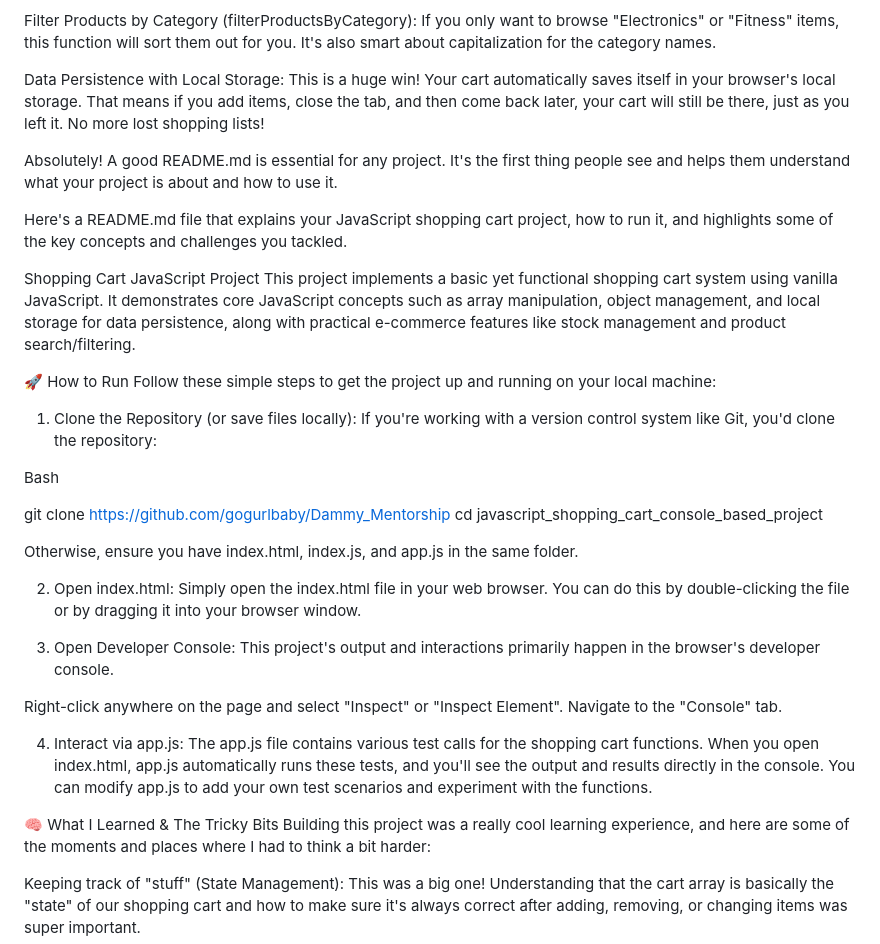
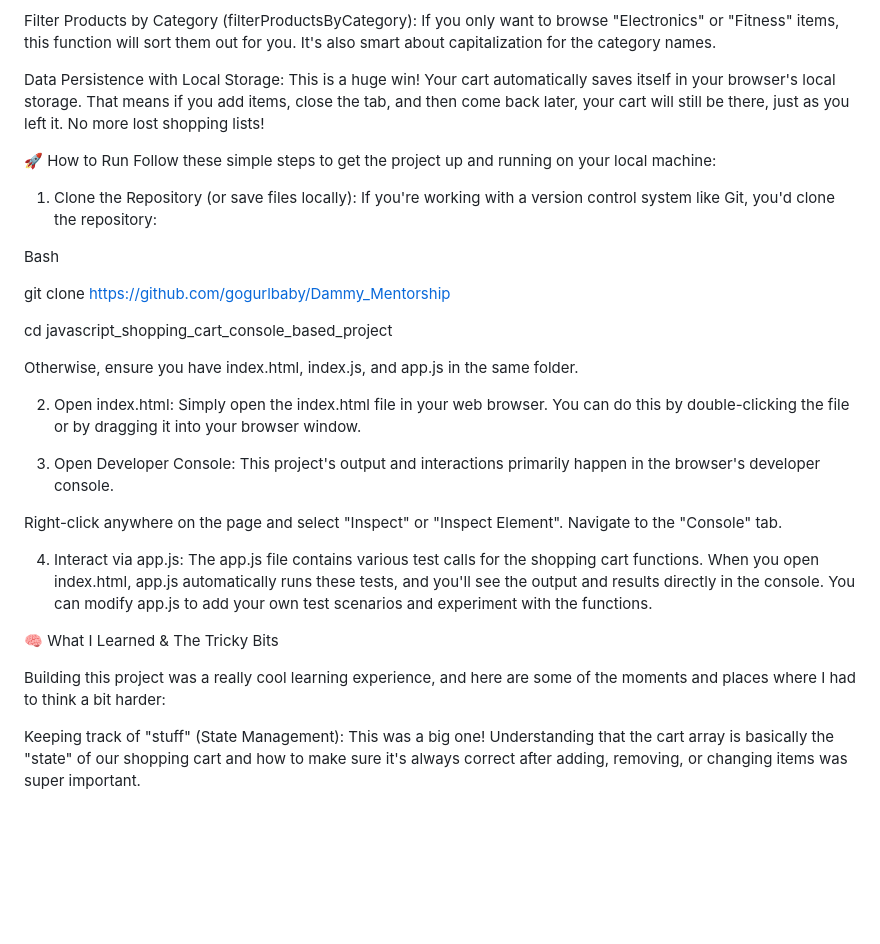
Before and after one commit to gogurlbaby/Dammy_Mentorship, a Markdown page: javascript_shopping_cart_console_based_project/README.md, the part around the change printed below. GitHub-like rendering; blank space fills up the shorter version.

```diff
--- a/javascript_shopping_cart_console_based_project/README.md
+++ b/javascript_shopping_cart_console_based_project/README.md
@@ -24,13 +25,6 @@ Filter Products by Category (filterProductsByCategory): If you only want to brow
 
 Data Persistence with Local Storage: This is a huge win! Your cart automatically saves itself in your browser's local storage. That means if you add items, close the tab, and then come back later, your cart will still be there, just as you left it. No more lost shopping lists!
 
-Absolutely! A good README.md is essential for any project. It's the first thing people see and helps them understand what your project is about and how to use it.
-
-Here's a README.md file that explains your JavaScript shopping cart project, how to run it, and highlights some of the key concepts and challenges you tackled.
-
-Shopping Cart JavaScript Project
-This project implements a basic yet functional shopping cart system using vanilla JavaScript. It demonstrates core JavaScript concepts such as array manipulation, object management, and local storage for data persistence, along with practical e-commerce features like stock management and product search/filtering.
-
 🚀 How to Run
 Follow these simple steps to get the project up and running on your local machine:
 
@@ -40,6 +34,7 @@ Follow these simple steps to get the project up and running on your local machin
 Bash
 
 git clone https://github.com/gogurlbaby/Dammy_Mentorship
+
 cd javascript_shopping_cart_console_based_project
 
 Otherwise, ensure you have index.html, index.js, and app.js in the same folder.
@@ -57,6 +52,7 @@ Navigate to the "Console" tab.
    The app.js file contains various test calls for the shopping cart functions. When you open index.html, app.js automatically runs these tests, and you'll see the output and results directly in the console. You can modify app.js to add your own test scenarios and experiment with the functions.
 
 🧠 What I Learned & The Tricky Bits
+
 Building this project was a really cool learning experience, and here are some of the moments and places where I had to think a bit harder:
 
 Keeping track of "stuff" (State Management): This was a big one! Understanding that the cart array is basically the "state" of our shopping cart and how to make sure it's always correct after adding, removing, or changing items was super important.
```
Also changed, not shown: other parts of javascript_shopping_cart_console_based_project/README.md (+1 -0 lines).
